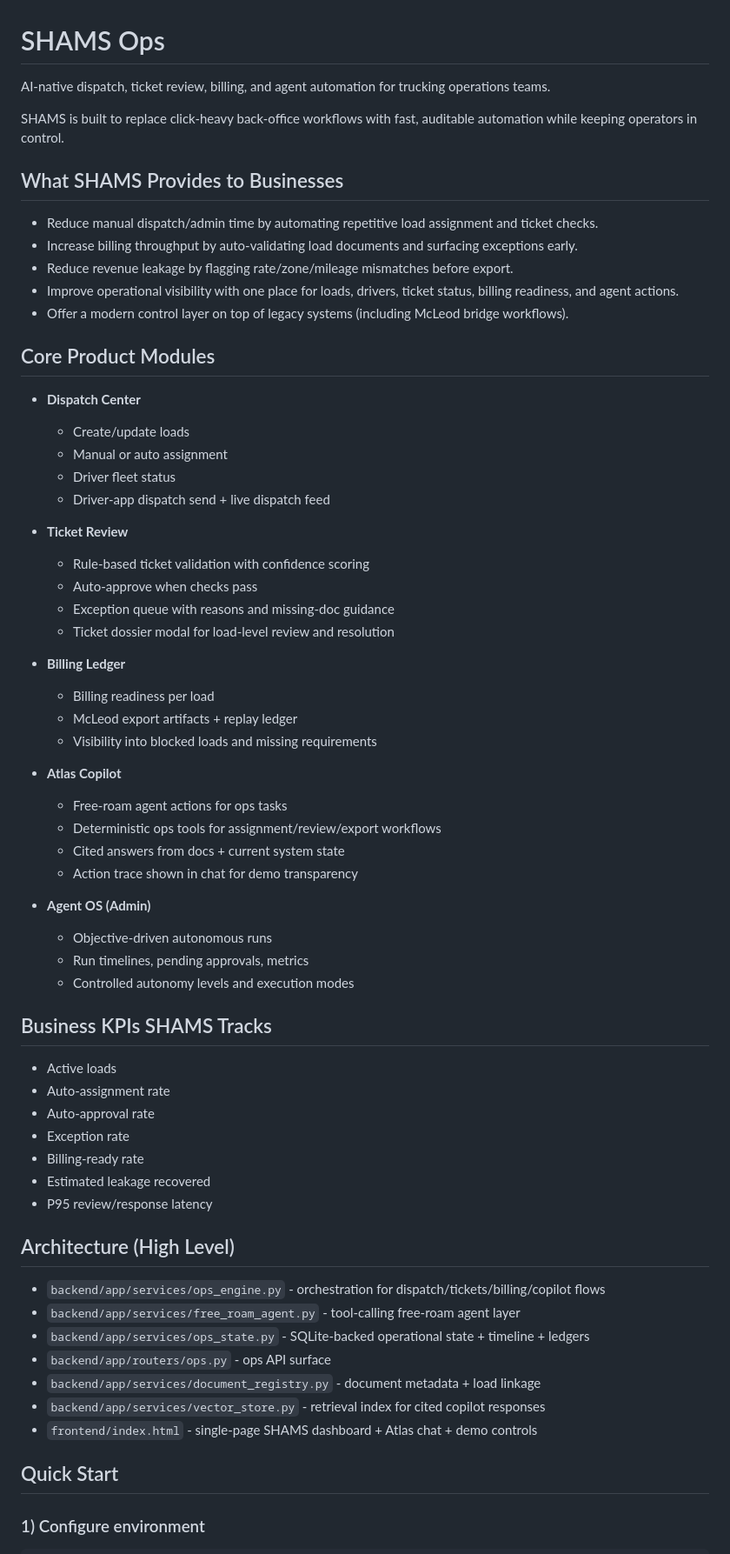
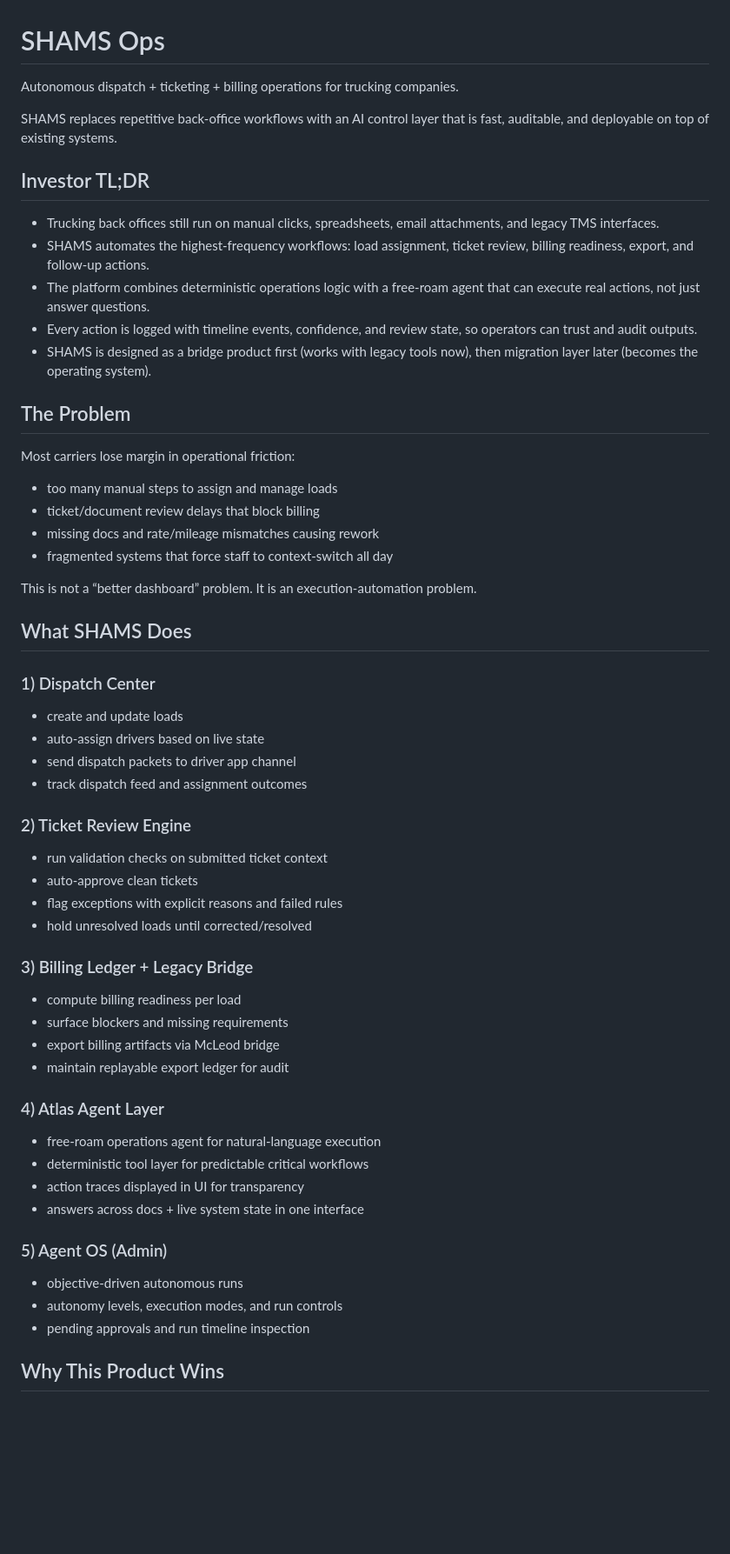
Before and after one commit to ry2009/Shams, a Markdown page: README.md, the part around one of its changes. Shown at 87% size. GitHub-like rendering; blank space fills up the shorter version.

Commit message:
Rewrite README for investor-facing SHAMS narrative

```diff
--- a/README.md
+++ b/README.md
@@ -1,67 +1,63 @@
 # SHAMS Ops
 
-AI-native dispatch, ticket review, billing, and agent automation for trucking operations teams.
+Autonomous dispatch + ticketing + billing operations for trucking companies.
 
-SHAMS is built to replace click-heavy back-office workflows with fast, auditable automation while keeping operators in control.
+SHAMS replaces repetitive back-office workflows with an AI control layer that is fast, auditable, and deployable on top of existing systems.
 
-## What SHAMS Provides to Businesses
+## Investor TL;DR
 
-- Reduce manual dispatch/admin time by automating repetitive load assignment and ticket checks.
-- Increase billing throughput by auto-validating load documents and surfacing exceptions early.
-- Reduce revenue leakage by flagging rate/zone/mileage mismatches before export.
-- Improve operational visibility with one place for loads, drivers, ticket status, billing readiness, and agent actions.
-- Offer a modern control layer on top of legacy systems (including McLeod bridge workflows).
+- Trucking back offices still run on manual clicks, spreadsheets, email attachments, and legacy TMS interfaces.
+- SHAMS automates the highest-frequency workflows: load assignment, ticket review, billing readiness, export, and follow-up actions.
+- The platform combines deterministic operations logic with a free-roam agent that can execute real actions, not just answer questions.
+- Every action is logged with timeline events, confidence, and review state, so operators can trust and audit outputs.
+- SHAMS is designed as a bridge product first (works with legacy tools now), then migration layer later (becomes the operating system).
 
-## Core Product Modules
+## The Problem
 
-- **Dispatch Center**
-  - Create/update loads
-  - Manual or auto assignment
-  - Driver fleet status
-  - Driver-app dispatch send + live dispatch feed
+Most carriers lose margin in operational friction:
 
-- **Ticket Review**
-  - Rule-based ticket validation with confidence scoring
-  - Auto-approve when checks pass
-  - Exception queue with reasons and missing-doc guidance
-  - Ticket dossier modal for load-level review and resolution
+- too many manual steps to assign and manage loads
+- ticket/document review delays that block billing
+- missing docs and rate/mileage mismatches causing rework
+- fragmented systems that force staff to context-switch all day
 
-- **Billing Ledger**
-  - Billing readiness per load
-  - McLeod export artifacts + replay ledger
-  - Visibility into blocked loads and missing requirements
+This is not a “better dashboard” problem. It is an execution-automation problem.
 
-- **Atlas Copilot**
-  - Free-roam agent actions for ops tasks
-  - Deterministic ops tools for assignment/review/export workflows
-  - Cited answers from docs + current system state
-  - Action trace shown in chat for demo transparency
+## What SHAMS Does
 
-- **Agent OS (Admin)**
-  - Objective-driven autonomous runs
-  - Run timelines, pending approvals, metrics
-  - Controlled autonomy levels and execution modes
+### 1) Dispatch Center
 
-## Business KPIs SHAMS Tracks
+- create and update loads
+- auto-assign drivers based on live state
+- send dispatch packets to driver app channel
+- track dispatch feed and assignment outcomes
 
-- Active loads
-- Auto-assignment rate
-- Auto-approval rate
-- Exception rate
-- Billing-ready rate
-- Estimated leakage recovered
-- P95 review/response latency
+### 2) Ticket Review Engine
 
-## Architecture (High Level)
+- run validation checks on submitted ticket context
+- auto-approve clean tickets
+- flag exceptions with explicit reasons and failed rules
+- hold unresolved loads until corrected/resolved
 
-- `backend/app/services/ops_engine.py` - orchestration for dispatch/tickets/billing/copilot flows
-- `backend/app/services/free_roam_agent.py` - tool-calling free-roam agent layer
-- `backend/app/services/ops_state.py` - SQLite-backed operational state + timeline + ledgers
-- `backend/app/routers/ops.py` - ops API surface
-- `backend/app/services/document_registry.py` - document metadata + load linkage
-- `backend/app/services/vector_store.py` - retrieval index for cited copilot responses
-- `frontend/index.html` - single-page SHAMS dashboard + Atlas chat + demo controls
+### 3) Billing Ledger + Legacy Bridge
 
-## Quick Start
+- compute billing readiness per load
+- surface blockers and missing requirements
+- export billing artifacts via McLeod bridge
+- maintain replayable export ledger for audit
 
-### 1) Configure environment
+### 4) Atlas Agent Layer
+
+- free-roam operations agent for natural-language execution
+- deterministic tool layer for predictable critical workflows
+- action traces displayed in UI for transparency
+- answers across docs + live system state in one interface
+
+### 5) Agent OS (Admin)
+
+- objective-driven autonomous runs
+- autonomy levels, execution modes, and run controls
+- pending approvals and run timeline inspection
+
+## Why This Product Wins
+
```
Also changed, not shown: other parts of README.md (+77 -58 lines).
